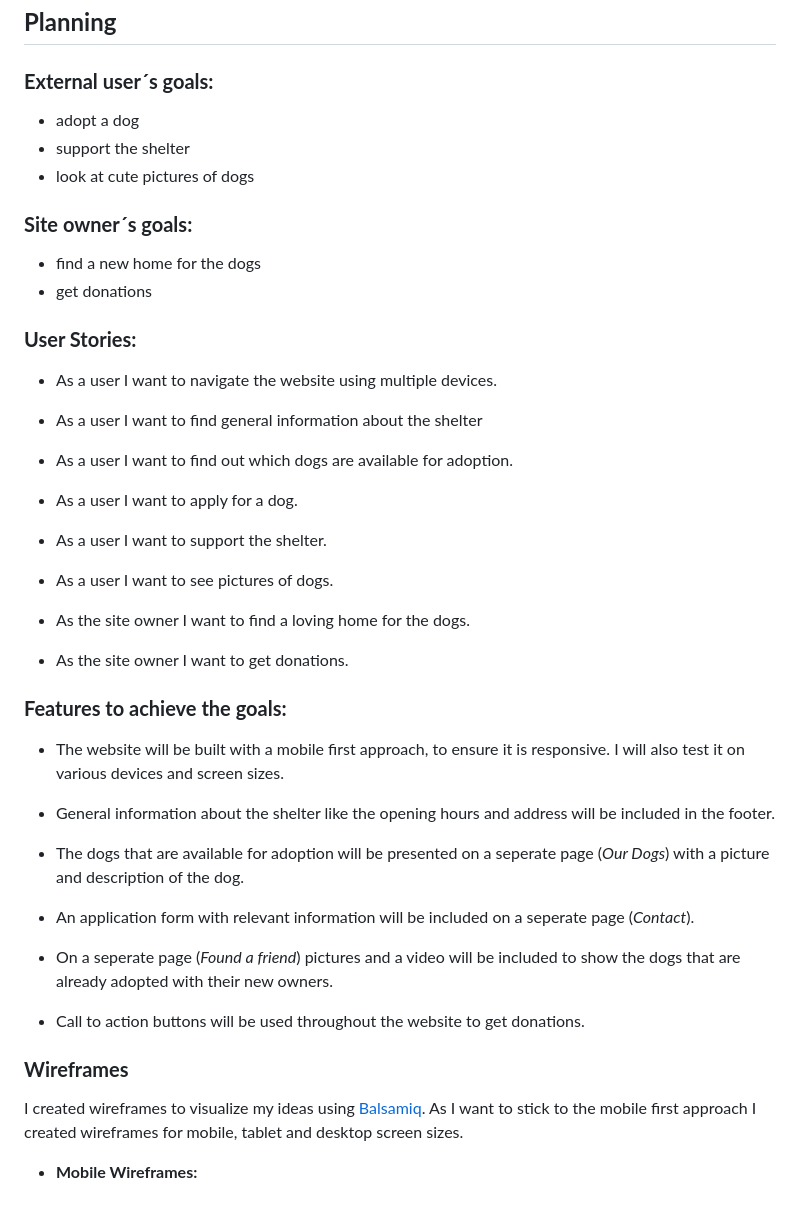
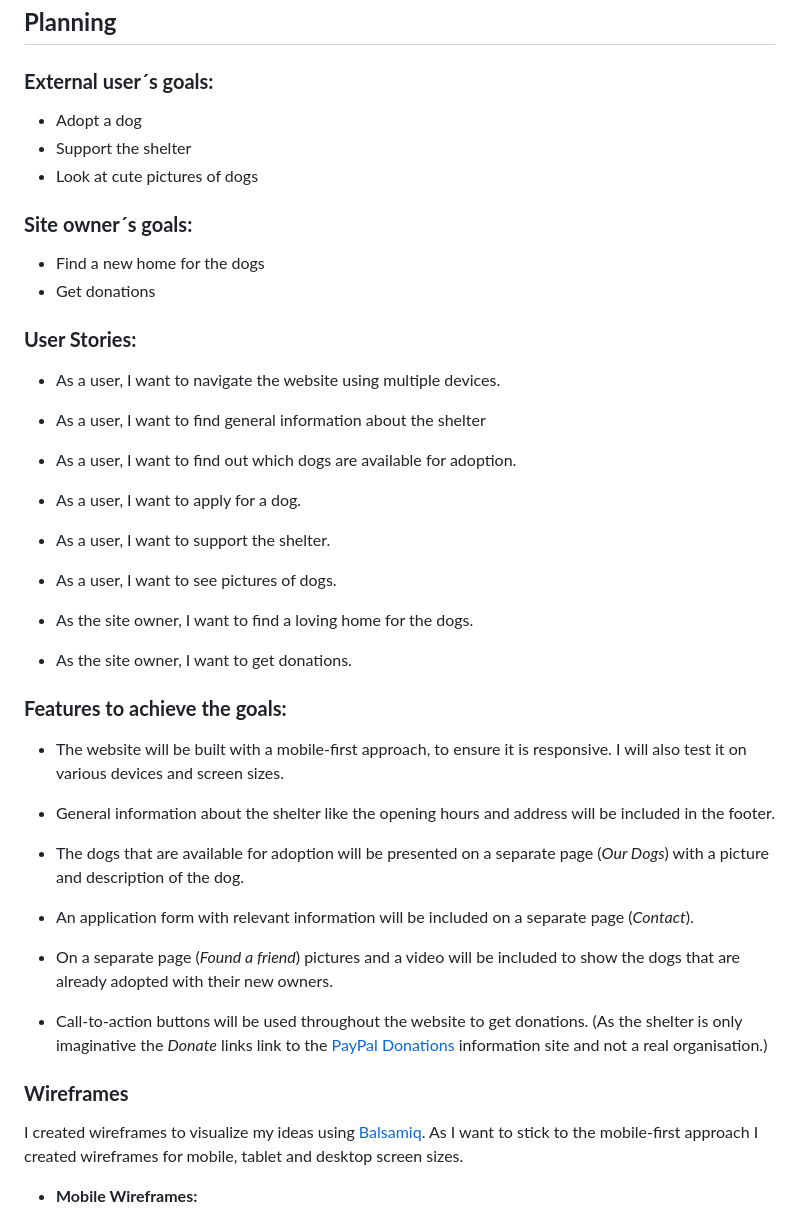
Before and after one commit to Julia-Wagner/furry-friends, a Markdown page: README.md, the part around one of its changes. Drawn GitHub-style.

Commit message:
correct grammar and spelling mistakes in readme

```diff
--- a/README.md
+++ b/README.md
@@ -2,36 +2,36 @@
 
 ## **Planning**
 ### **External user´s goals:**
-- adopt a dog
-- support the shelter
-- look at cute pictures of dogs
+- Adopt a dog
+- Support the shelter
+- Look at cute pictures of dogs
 
 ### **Site owner´s goals:**
-- find a new home for the dogs
-- get donations
+- Find a new home for the dogs
+- Get donations
 
 ### **User Stories:**
-- As a user I want to navigate the website using multiple devices.
-- As a user I want to find general information about the shelter
-- As a user I want to find out which dogs are available for adoption.
-- As a user I want to apply for a dog.
-- As a user I want to support the shelter.
-- As a user I want to see pictures of dogs.
+- As a user, I want to navigate the website using multiple devices.
+- As a user, I want to find general information about the shelter
+- As a user, I want to find out which dogs are available for adoption.
+- As a user, I want to apply for a dog.
+- As a user, I want to support the shelter.
+- As a user, I want to see pictures of dogs.
 
-- As the site owner I want to find a loving home for the dogs.
-- As the site owner I want to get donations.
+- As the site owner, I want to find a loving home for the dogs.
+- As the site owner, I want to get donations.
 
 ### **Features to achieve the goals:**
-- The website will be built with a mobile first approach, to ensure it is responsive. I will also test it on various devices and screen sizes.
+- The website will be built with a mobile-first approach, to ensure it is responsive. I will also test it on various devices and screen sizes.
 - General information about the shelter like the opening hours and address will be included in the footer.
-- The dogs that are available for adoption will be presented on a seperate page (*Our Dogs*) with a picture and description of the dog.
-- An application form with relevant information will be included on a seperate page (*Contact*).
-- On a seperate page (*Found a friend*) pictures and a video will be included to show the dogs that are already adopted with their new owners.
+- The dogs that are available for adoption will be presented on a separate page (*Our Dogs*) with a picture and description of the dog.
+- An application form with relevant information will be included on a separate page (*Contact*).
+- On a separate page (*Found a friend*) pictures and a video will be included to show the dogs that are already adopted with their new owners.
 
-- Call to action buttons will be used throughout the website to get donations.
+- Call-to-action buttons will be used throughout the website to get donations. (As the shelter is only imaginative the *Donate* links link to the [PayPal Donations](https://www.paypal.com/donate/buttons/partner) information site and not a real organisation.)
 
 ### **Wireframes**
-I created wireframes to visualize my ideas using [Balsamiq](https://balsamiq.com/). As I want to stick to the mobile first approach I created wireframes for mobile, tablet and desktop screen sizes.
+I created wireframes to visualize my ideas using [Balsamiq](https://balsamiq.com/). As I want to stick to the mobile-first approach I created wireframes for mobile, tablet and desktop screen sizes.
 
 - **Mobile Wireframes:**
     - [Home](assets/docs/wireframes/wireframe_mobile_home.png)
```
Also changed, not shown: other parts of README.md (+9 -7 lines).
